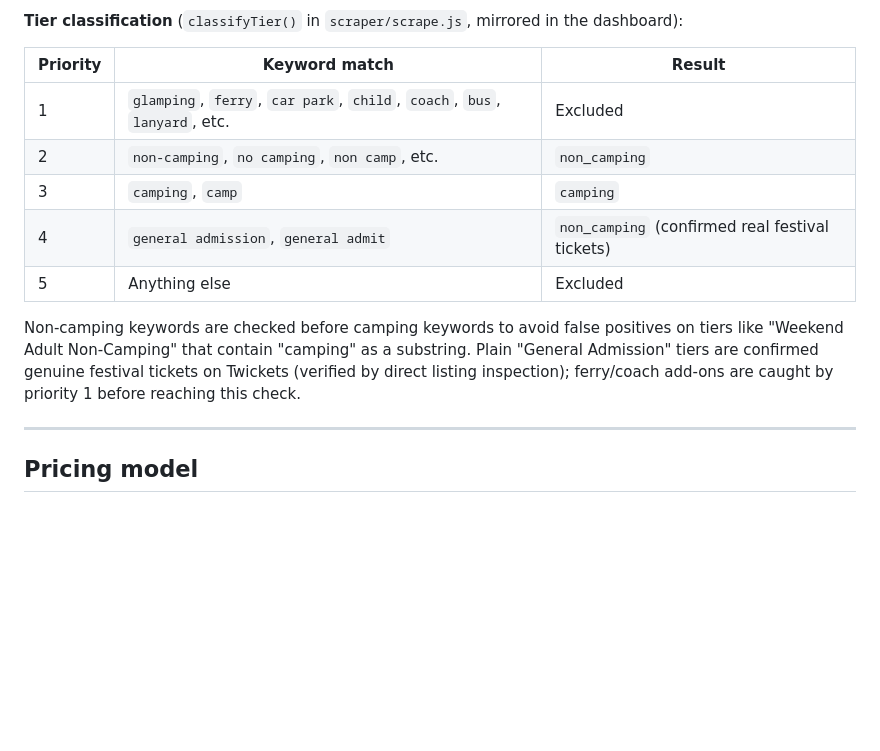
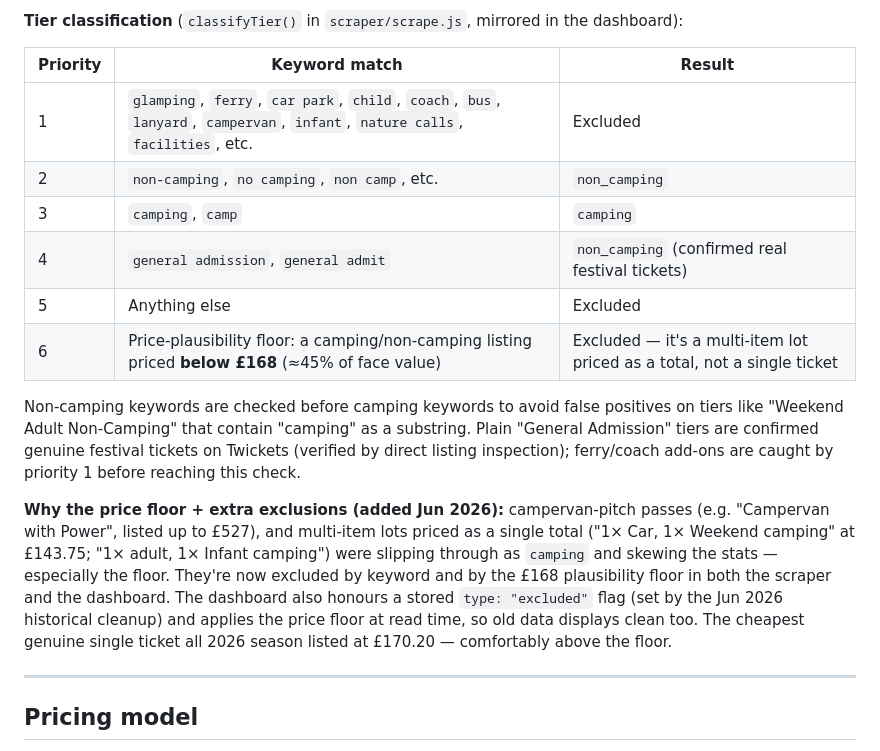
Before and after one commit to TimothyT99/iow-ticket-tracker, a Markdown page: README.md, the part around the change. Drawn GitHub-style; blank space fills up the shorter version.

Commit message:
docs(README): document campervan/bundle exclusions + £168 price-plausibility floor

```diff
--- a/README.md
+++ b/README.md
@@ -54,16 +54,25 @@ in all tables — so any price divergence is measurable over time.
 
 | Priority | Keyword match | Result |
 |---|---|---|
-| 1 | `glamping`, `ferry`, `car park`, `child`, `coach`, `bus`, `lanyard`, etc. | Excluded |
+| 1 | `glamping`, `ferry`, `car park`, `child`, `coach`, `bus`, `lanyard`, `campervan`, `infant`, `nature calls`, `facilities`, etc. | Excluded |
 | 2 | `non-camping`, `no camping`, `non camp`, etc. | `non_camping` |
 | 3 | `camping`, `camp` | `camping` |
 | 4 | `general admission`, `general admit` | `non_camping` (confirmed real festival tickets) |
 | 5 | Anything else | Excluded |
+| 6 | Price-plausibility floor: a camping/non-camping listing priced **below £168** (≈45% of face value) | Excluded — it's a multi-item lot priced as a total, not a single ticket |
 
 Non-camping keywords are checked before camping keywords to avoid false positives on tiers
 like "Weekend Adult Non-Camping" that contain "camping" as a substring. Plain "General Admission"
 tiers are confirmed genuine festival tickets on Twickets (verified by direct listing inspection);
 ferry/coach add-ons are caught by priority 1 before reaching this check.
+
+**Why the price floor + extra exclusions (added Jun 2026):** campervan-pitch passes (e.g. "Campervan
+with Power", listed up to £527), and multi-item lots priced as a single total ("1× Car, 1× Weekend
+camping" at £143.75; "1× adult, 1× Infant camping") were slipping through as `camping` and skewing the
+stats — especially the floor. They're now excluded by keyword and by the £168 plausibility floor in both
+the scraper and the dashboard. The dashboard also honours a stored `type: "excluded"` flag (set by the
+Jun 2026 historical cleanup) and applies the price floor at read time, so old data displays clean too.
+The cheapest genuine single ticket all 2026 season listed at £170.20 — comfortably above the floor.
 
 ---
 
```
